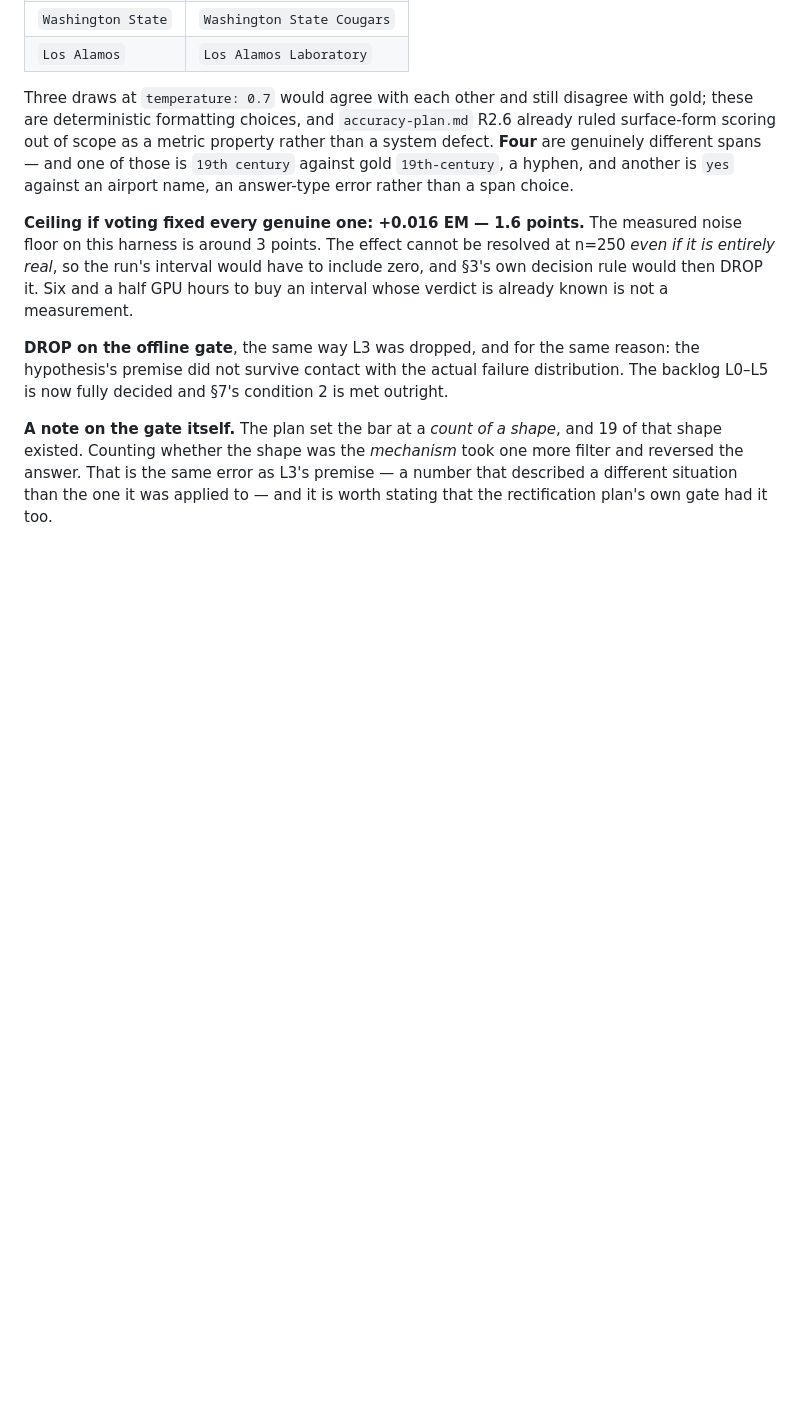
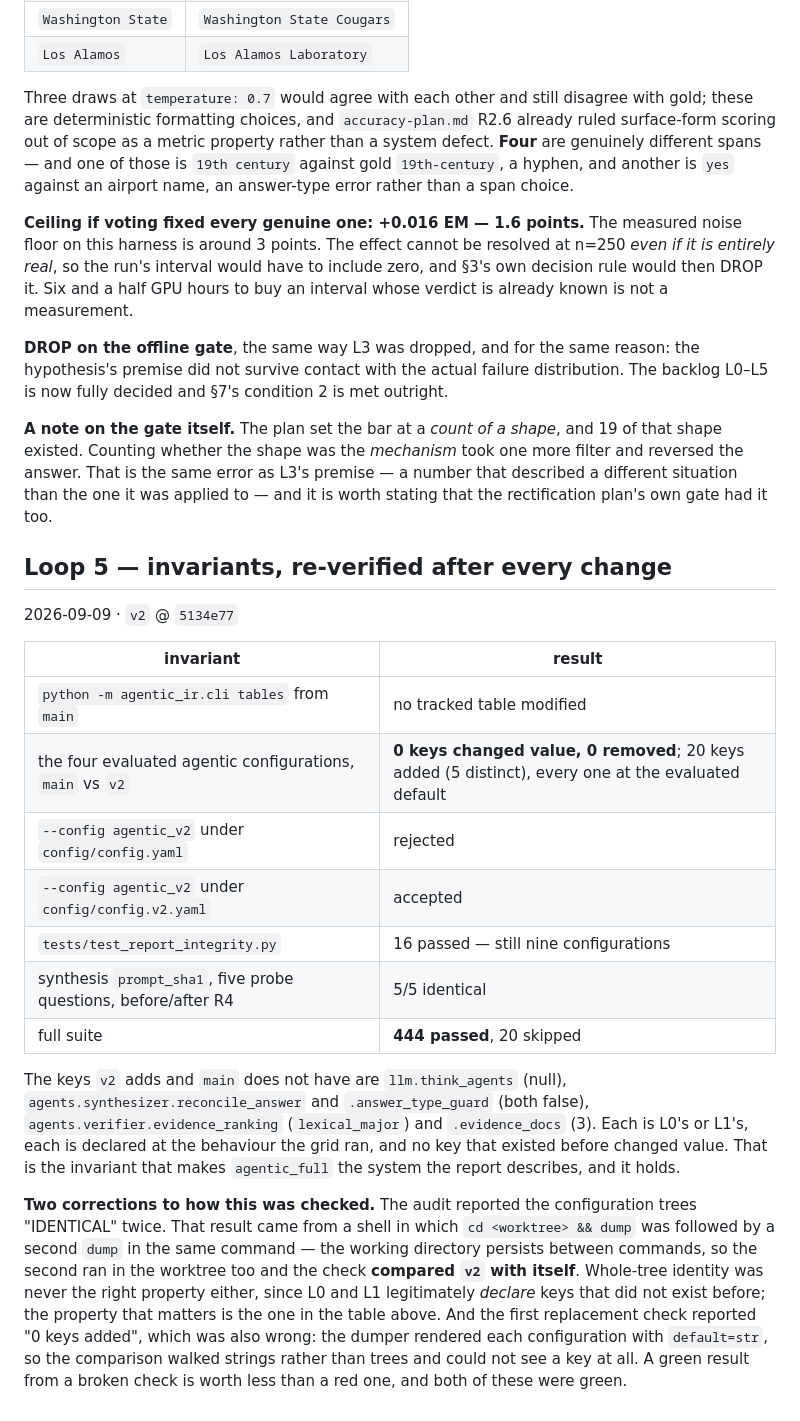
Before and after one commit to PirMustafa/agentic-ir, a Markdown page: docs/improvement-loop.log.md, the part around the change. Rendered like a GitHub page; blank space fills up the shorter version.

Commit message:
Log the re-verified invariants, and two checks that were wrong
Every invariant the rectification plan lists holds after the changes: the
report's tables regenerate untouched from main, the report_integrity suite
still pins nine configurations, agentic_v2 is rejected under the shipped
config and accepted under the variant, the five probe questions produce
identical synthesis prompt hashes across the instrumentation change, and
444 tests pass.

The configuration comparison is stated properly for the first time. Across
the four evaluated agentic configurations, no key that exists on main
changed value on v2 and none was removed; v2 adds five distinct keys, each
declared at the behaviour the grid ran. That is what makes agentic_full
the system the report describes -- not whole-tree identity, which was
never going to hold once L0 and L1 legitimately declared new keys.

Both earlier attempts at this check were green and both were wrong. The
audit's ran `cd <worktree> && dump` and then a second dump in the same
command; the working directory persists, so it compared v2 with itself and
printed IDENTICAL. The replacement reported zero keys added, because the
dumper rendered each configuration with default=str and the comparison
walked strings instead of trees. A green result from a broken check is
worth less than a red one.

```diff
--- a/docs/improvement-loop.log.md
+++ b/docs/improvement-loop.log.md
@@ -896,3 +896,37 @@ took one more filter and reversed the answer. That is the same error as L3's
 premise — a number that described a different situation than the one it was
 applied to — and it is worth stating that the rectification plan's own gate
 had it too.
+
+
+## Loop 5 — invariants, re-verified after every change
+2026-09-09 · `v2` @ `5134e77`
+
+| invariant | result |
+|---|---|
+| `python -m agentic_ir.cli tables` from `main` | no tracked table modified |
+| the four evaluated agentic configurations, `main` vs `v2` | **0 keys changed value, 0 removed**; 20 keys added (5 distinct), every one at the evaluated default |
+| `--config agentic_v2` under `config/config.yaml` | rejected |
+| `--config agentic_v2` under `config/config.v2.yaml` | accepted |
+| `tests/test_report_integrity.py` | 16 passed — still nine configurations |
+| synthesis `prompt_sha1`, five probe questions, before/after R4 | 5/5 identical |
+| full suite | **444 passed**, 20 skipped |
+
+The keys `v2` adds and `main` does not have are `llm.think_agents` (null),
+`agents.synthesizer.reconcile_answer` and `.answer_type_guard` (both false),
+`agents.verifier.evidence_ranking` (`lexical_major`) and `.evidence_docs` (3).
+Each is L0's or L1's, each is declared at the behaviour the grid ran, and no
+key that existed before changed value. That is the invariant that makes
+`agentic_full` the system the report describes, and it holds.
+
+**Two corrections to how this was checked.** The audit reported the
+configuration trees "IDENTICAL" twice. That result came from a shell in which
+`cd <worktree> && dump` was followed by a second `dump` in the same command —
+the working directory persists between commands, so the second ran in the
+worktree too and the check **compared `v2` with itself**. Whole-tree identity
+was never the right property either, since L0 and L1 legitimately *declare*
+keys that did not exist before; the property that matters is the one in the
+table above. And the first replacement check reported "0 keys added", which was
+also wrong: the dumper rendered each configuration with `default=str`, so the
+comparison walked strings rather than trees and could not see a key at all. A
+green result from a broken check is worth less than a red one, and both of
+these were green.
```
